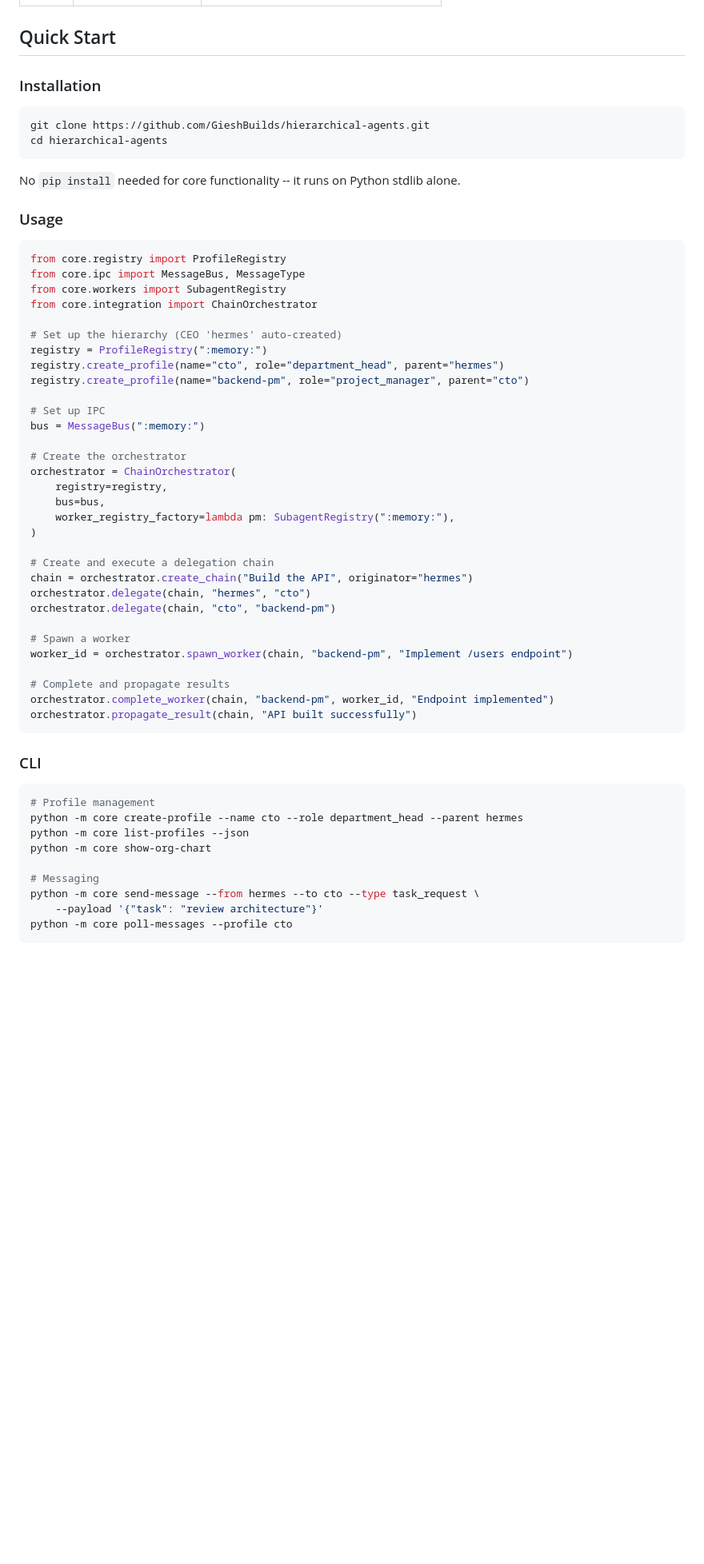
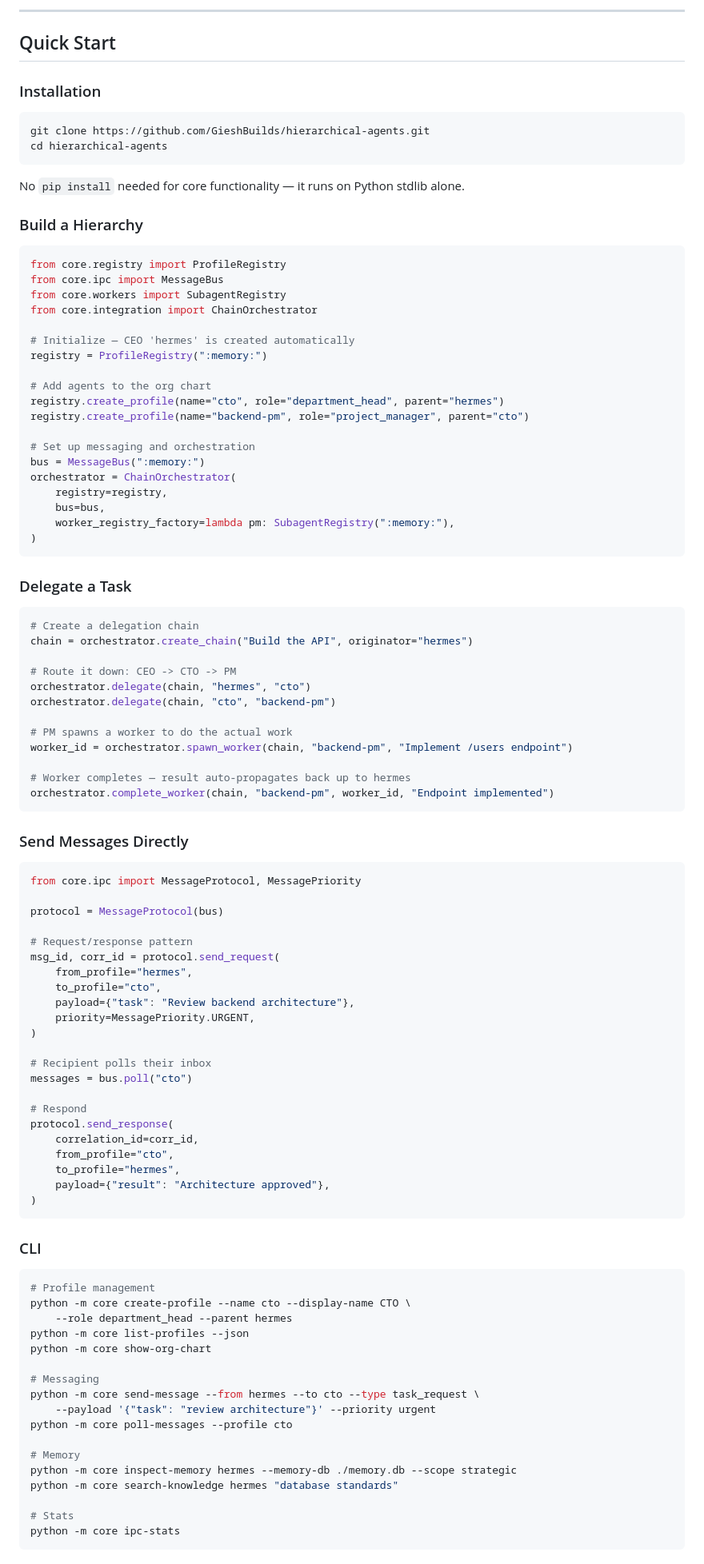
Before and after one commit to GieshBuilds/hierarchical-agents, a Markdown page: README.md, the part around one of its changes. Shown at 80% size. Drawn GitHub-style; blank space fills up the shorter version.

````diff
--- a/README.md
+++ b/README.md
@@ -56,3 +81,4 @@ Tasks flow **down** through delegation chains. Results propagate **up** through
+---
 
 ## Quick Start
 
@@ -63,54 +89,94 @@ git clone https://github.com/GieshBuilds/hierarchical-agents.git
 cd hierarchical-agents
 ```
 
-No `pip install` needed for core functionality -- it runs on Python stdlib alone.
+No `pip install` needed for core functionality — it runs on Python stdlib alone.
 
-### Usage
+### Build a Hierarchy
 
 ```python
 from core.registry import ProfileRegistry
-from core.ipc import MessageBus, MessageType
+from core.ipc import MessageBus
 from core.workers import SubagentRegistry
 from core.integration import ChainOrchestrator
 
-# Set up the hierarchy (CEO 'hermes' auto-created)
+# Initialize — CEO 'hermes' is created automatically
 registry = ProfileRegistry(":memory:")
+
+# Add agents to the org chart
 registry.create_profile(name="cto", role="department_head", parent="hermes")
 registry.create_profile(name="backend-pm", role="project_manager", parent="cto")
 
-# Set up IPC
+# Set up messaging and orchestration
 bus = MessageBus(":memory:")
-
-# Create the orchestrator
 orchestrator = ChainOrchestrator(
     registry=registry,
     bus=bus,
     worker_registry_factory=lambda pm: SubagentRegistry(":memory:"),
 )
+```
 
-# Create and execute a delegation chain
+### Delegate a Task
+
+```python
+# Create a delegation chain
 chain = orchestrator.create_chain("Build the API", originator="hermes")
+
+# Route it down: CEO -> CTO -> PM
 orchestrator.delegate(chain, "hermes", "cto")
 orchestrator.delegate(chain, "cto", "backend-pm")
 
-# Spawn a worker
+# PM spawns a worker to do the actual work
 worker_id = orchestrator.spawn_worker(chain, "backend-pm", "Implement /users endpoint")
 
-# Complete and propagate results
+# Worker completes — result auto-propagates back up to hermes
 orchestrator.complete_worker(chain, "backend-pm", worker_id, "Endpoint implemented")
-orchestrator.propagate_result(chain, "API built successfully")
+```
+
+### Send Messages Directly
+
+```python
+from core.ipc import MessageProtocol, MessagePriority
+
+protocol = MessageProtocol(bus)
+
+# Request/response pattern
+msg_id, corr_id = protocol.send_request(
+    from_profile="hermes",
+    to_profile="cto",
+    payload={"task": "Review backend architecture"},
+    priority=MessagePriority.URGENT,
+)
+
+# Recipient polls their inbox
+messages = bus.poll("cto")
+
+# Respond
+protocol.send_response(
+    correlation_id=corr_id,
+    from_profile="cto",
+    to_profile="hermes",
+    payload={"result": "Architecture approved"},
+)
 ```
 
 ### CLI
 
 ```bash
 # Profile management
-python -m core create-profile --name cto --role department_head --parent hermes
+python -m core create-profile --name cto --display-name CTO \
+    --role department_head --parent hermes
 python -m core list-profiles --json
 python -m core show-org-chart
 
 # Messaging
 python -m core send-message --from hermes --to cto --type task_request \
-    --payload '{"task": "review architecture"}'
+    --payload '{"task": "review architecture"}' --priority urgent
 python -m core poll-messages --profile cto
+
+# Memory
+python -m core inspect-memory hermes --memory-db ./memory.db --scope strategic
+python -m core search-knowledge hermes "database standards"
+
+# Stats
+python -m core ipc-stats
 ```
````
Also changed, not shown: other parts of README.md (+95 -72 lines).
